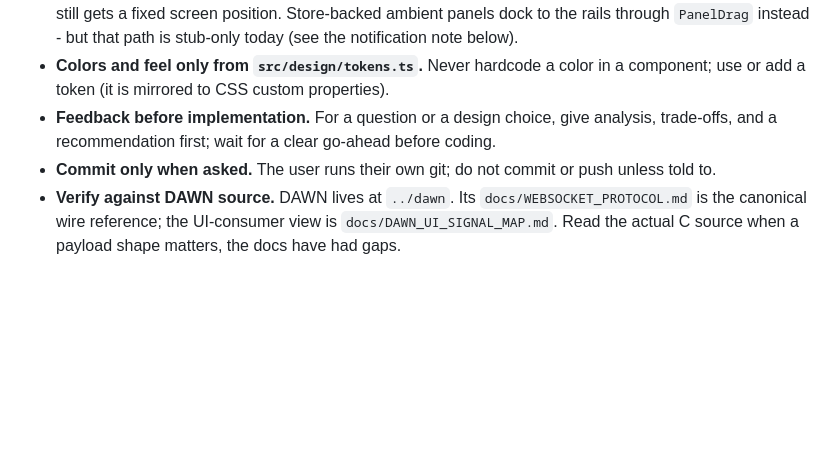
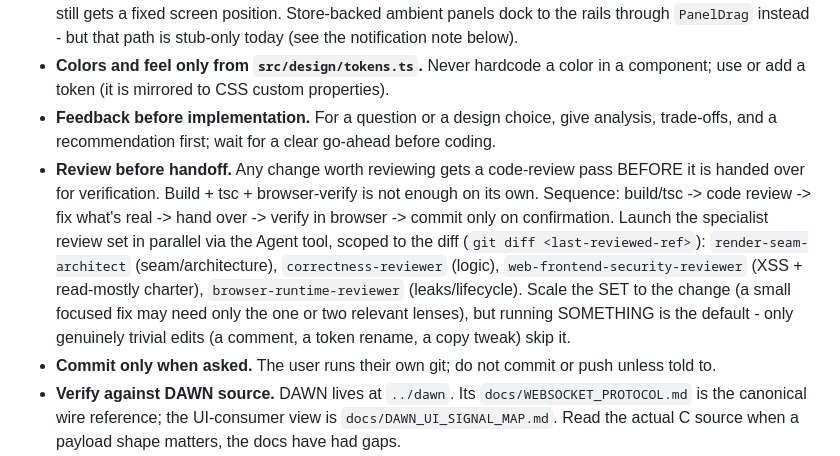
Before and after one commit to The-OASIS-Project/aurora, a Markdown page: CLAUDE.md, the part around the change. GitHub-like rendering; blank space fills up the shorter version.

Commit message:
CLAUDE.md: make code-review-before-handoff a standing policy
Any change worth reviewing gets a code-review pass before handoff, not just
big features. Codifies the build/tsc -> review -> fix -> verify -> commit
sequence and the specialist review set as a critical rule.

Co-Authored-By: Claude Opus 4.8 <noreply@anthropic.com>

```diff
--- a/CLAUDE.md
+++ b/CLAUDE.md
@@ -65,6 +65,15 @@ See @ARCHITECTURE.md for the four-layer design and the render seam, and
   component; use or add a token (it is mirrored to CSS custom properties).
 - **Feedback before implementation.** For a question or a design choice, give analysis,
   trade-offs, and a recommendation first; wait for a clear go-ahead before coding.
+- **Review before handoff.** Any change worth reviewing gets a code-review pass BEFORE it is
+  handed over for verification. Build + tsc + browser-verify is not enough on its own. Sequence:
+  build/tsc -> code review -> fix what's real -> hand over -> verify in browser -> commit only on
+  confirmation. Launch the specialist review set in parallel via the Agent tool, scoped to the
+  diff (`git diff <last-reviewed-ref>`): `render-seam-architect` (seam/architecture),
+  `correctness-reviewer` (logic), `web-frontend-security-reviewer` (XSS + read-mostly charter),
+  `browser-runtime-reviewer` (leaks/lifecycle). Scale the SET to the change (a small focused fix
+  may need only the one or two relevant lenses), but running SOMETHING is the default - only
+  genuinely trivial edits (a comment, a token rename, a copy tweak) skip it.
 - **Commit only when asked.** The user runs their own git; do not commit or push unless
   told to.
 - **Verify against DAWN source.** DAWN lives at `../dawn`. Its
```
